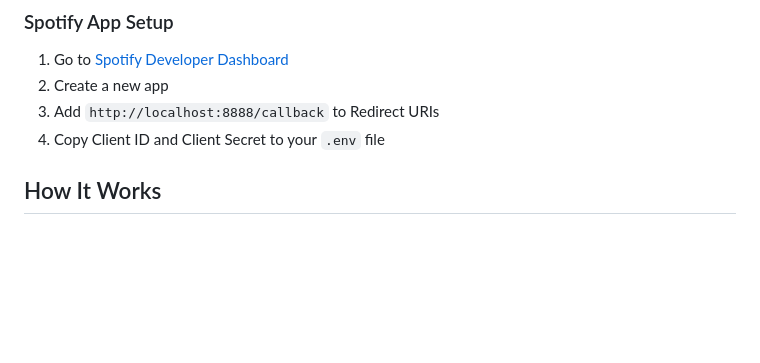
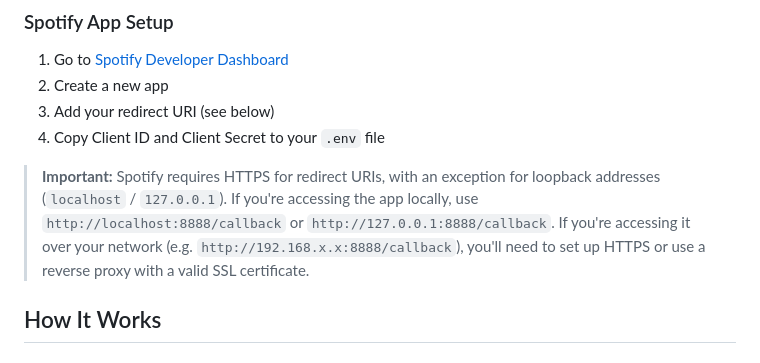
Before and after one commit to lukethacoder/navidrome-import-tools, a Markdown page: README.md, the part around the change. Drawn GitHub-style; blank space fills up the shorter version.

Commit message:
:memo: document new spotify redirect URI requirements

```diff
--- a/README.md
+++ b/README.md
@@ -126,8 +126,10 @@ If you prefer to run without Docker:
 
 1. Go to [Spotify Developer Dashboard](https://developer.spotify.com/dashboard)
 2. Create a new app
-3. Add `http://localhost:8888/callback` to Redirect URIs
+3. Add your redirect URI (see below)
 4. Copy Client ID and Client Secret to your `.env` file
+
+> **Important:** Spotify requires HTTPS for redirect URIs, with an exception for loopback addresses (`localhost` / `127.0.0.1`). If you're accessing the app locally, use `http://localhost:8888/callback` or `http://127.0.0.1:8888/callback`. If you're accessing it over your network (e.g. `http://192.168.x.x:8888/callback`), you'll need to set up HTTPS or use a reverse proxy with a valid SSL certificate.
 
 ## How It Works
 
```
